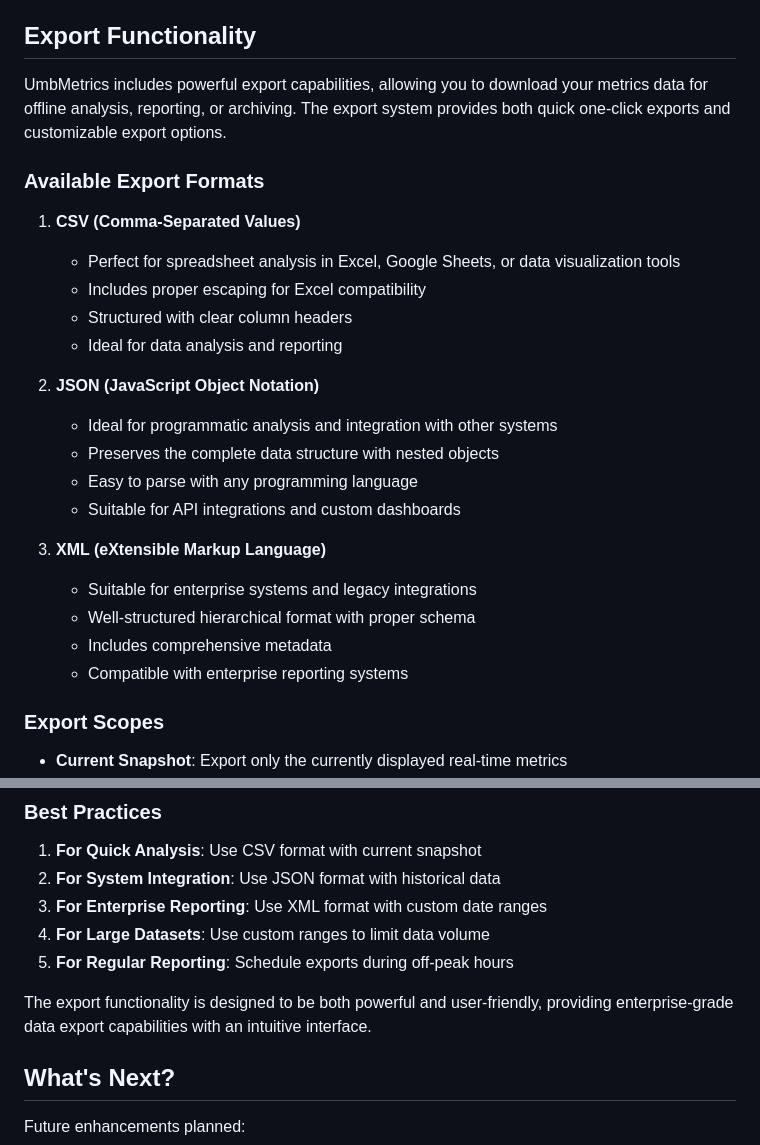
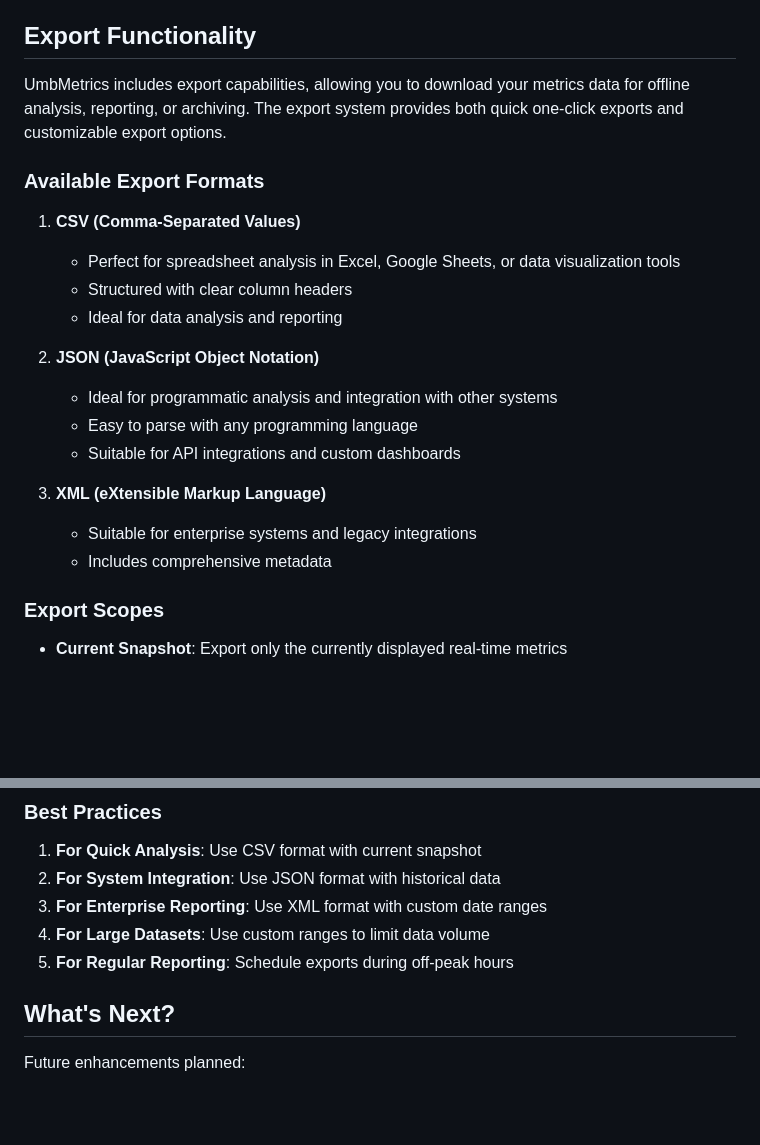
Before and after one commit to nightriderjt/Umbraco.Metrics, a Markdown page: README.md, 2 parts joined by grey strips. Drawn GitHub-style; blank space fills up the shorter version.

```diff
--- a/README.md
+++ b/README.md
@@ -171,27 +140,23 @@ All metrics stay within your environment. Nothing is sent to external services.
 
 ## Export Functionality
 
-UmbMetrics includes powerful export capabilities, allowing you to download your metrics data for offline analysis, reporting, or archiving. The export system provides both quick one-click exports and customizable export options.
+UmbMetrics includes  export capabilities, allowing you to download your metrics data for offline analysis, reporting, or archiving. The export system provides both quick one-click exports and customizable export options.
 
 ### Available Export Formats
 
 1. **CSV (Comma-Separated Values)**
    - Perfect for spreadsheet analysis in Excel, Google Sheets, or data visualization tools
-   - Includes proper escaping for Excel compatibility
    - Structured with clear column headers
    - Ideal for data analysis and reporting
 
 2. **JSON (JavaScript Object Notation)**
    - Ideal for programmatic analysis and integration with other systems
-   - Preserves the complete data structure with nested objects
    - Easy to parse with any programming language
    - Suitable for API integrations and custom dashboards
 
 3. **XML (eXtensible Markup Language)**
    - Suitable for enterprise systems and legacy integrations
-   - Well-structured hierarchical format with proper schema
    - Includes comprehensive metadata
-   - Compatible with enterprise reporting systems
 
 ### Export Scopes
 
@@ -295,8 +251,6 @@ Exported data can be easily integrated with:
 4. **For Large Datasets**: Use custom ranges to limit data volume
 5. **For Regular Reporting**: Schedule exports during off-peak hours
 
-The export functionality is designed to be both powerful and user-friendly, providing enterprise-grade data export capabilities with an intuitive interface.
-
 ## What's Next?
 
 Future enhancements planned:
```
Also changed, not shown: other parts of README.md (+1 -41 lines).
